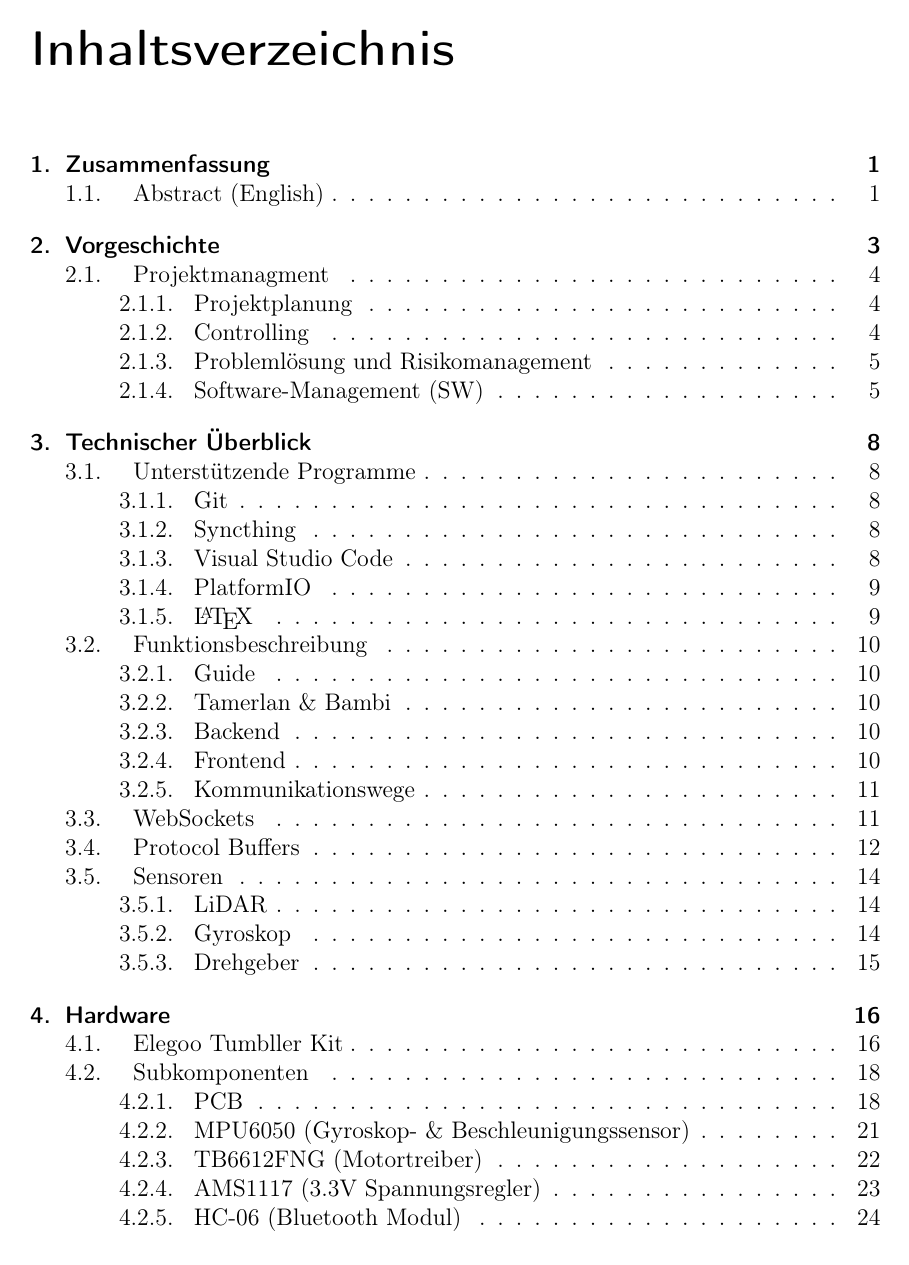
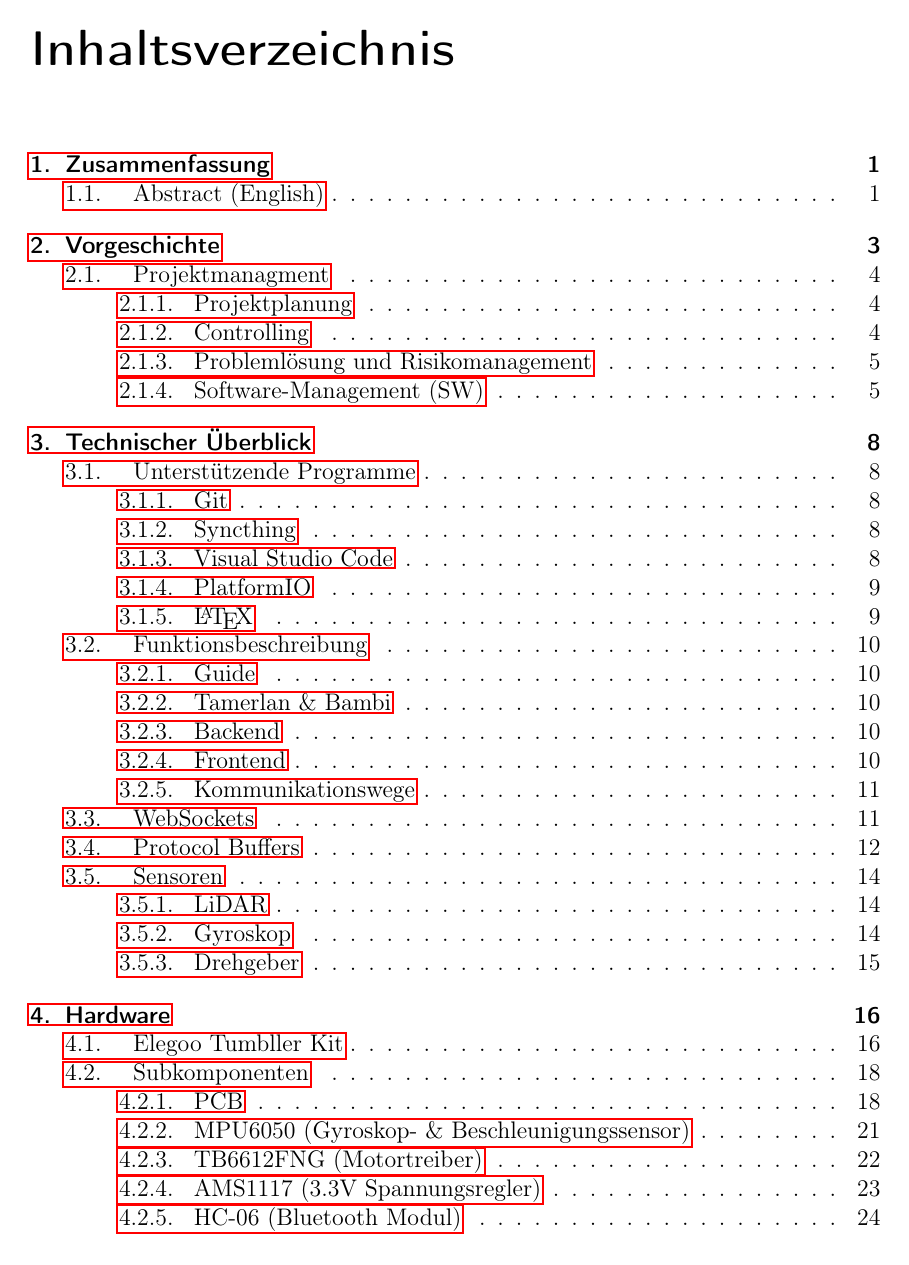
Before and after one commit to LenderSchlender/SwarmBots, a LaTeX thesis (diplomarbeit/2425_DA_SwarmBots.tex): page 3 of 119. Compiled offline with pdfLaTeX.

Commit message:
hyperref for clickable stuff :0 and added example config

```diff
--- a/diplomarbeit/2425_DA_SwarmBots.tex
+++ b/diplomarbeit/2425_DA_SwarmBots.tex
@@ -47,6 +47,17 @@
 \usepackage[right]{eurosym}
 % conditional logic
 \usepackage{ifthen}
+% creates hyperlinks for internal/external links and metadata, bookmarks for PDF viewers
+\usepackage{hyperref}
+
+% hyperlink styling, metadata and pdf specific options
+\hypersetup{
+    % colorlinks=true,
+    % linkcolor=blue,
+    % filecolor=magenta,
+    % urlcolor=cyan,
+    pdftitle={Diplomarbeit SwarmBots},
+}
 
 % tikz (grafik) bibliotheken
 \usetikzlibrary{shapes, arrows, arrows.meta, positioning}
```
